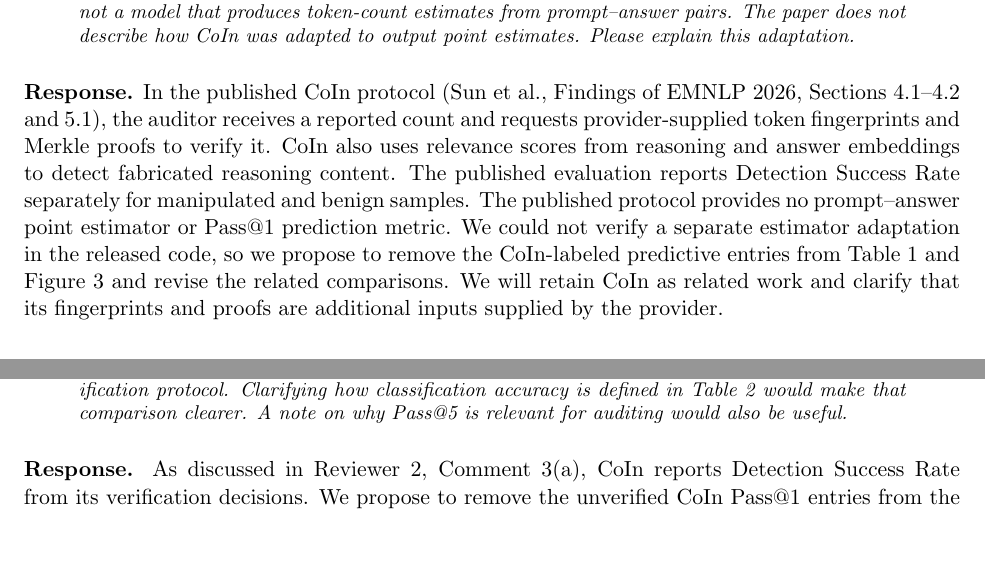
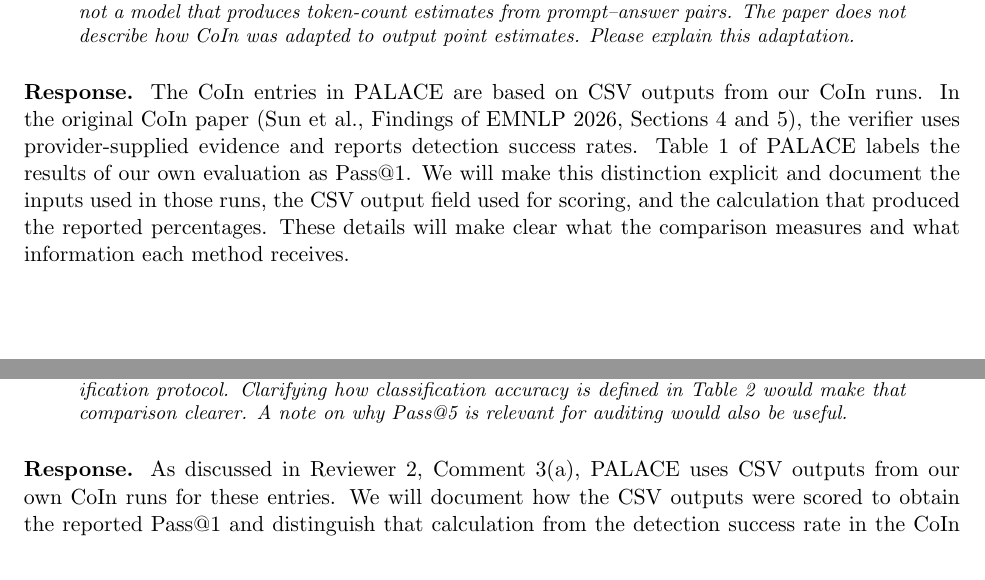
Before and after one commit to ziyaow1010/NPJAI-palace, a LaTeX document (response.tex): two parts of pages 3 and 5 of 7, joined at a grey line, cut so that both start at the same text, the shorter picture padded with empty space. Compiled offline with pdfLaTeX.

Commit message:
Correct provenance of PALACE CoIn baseline results

```diff
--- a/response.tex
+++ b/response.tex
@@ -62,7 +62,7 @@ This author claims PALACE to be able to detect \emph{subtle} misreporting, but f
 \begin{quote}\small\itshape
 CoIn is a cryptographic verification protocol based on hash trees and interactive auditor queries, not a model that produces token-count estimates from prompt--answer pairs. The paper does not describe how CoIn was adapted to output point estimates. Please explain this adaptation.
 \end{quote}
-\textbf{Response.} In the published CoIn protocol (Sun et al., Findings of EMNLP 2026, \href{https://aclanthology.org/2026.findings-emnlp.363/}{Sections~4.1--4.2 and 5.1}), the auditor receives a reported count and requests provider-supplied token fingerprints and Merkle proofs to verify it. CoIn also uses relevance scores from reasoning and answer embeddings to detect fabricated reasoning content. The published evaluation reports Detection Success Rate separately for manipulated and benign samples. The published protocol provides no prompt--answer point estimator or Pass@1 prediction metric. We could not verify a separate estimator adaptation in the released code, so we propose to remove the CoIn-labeled predictive entries from Table~1 and Figure~3 and revise the related comparisons. We will retain CoIn as related work and clarify that its fingerprints and proofs are additional inputs supplied by the provider.
+\textbf{Response.} The CoIn entries in PALACE are based on CSV outputs from our CoIn runs. In the original CoIn paper (Sun et al., Findings of EMNLP 2026, \href{https://aclanthology.org/2026.findings-emnlp.363/}{Sections~4 and 5}), the verifier uses provider-supplied evidence and reports detection success rates. Table~1 of PALACE labels the results of our own evaluation as Pass@1. We will make this distinction explicit and document the inputs used in those runs, the CSV output field used for scoring, and the calculation that produced the reported percentages. These details will make clear what the comparison measures and what information each method receives.
 
 \paragraph{3(b). Strength of the predictive baselines.}
 \begin{quote}\small\itshape
@@ -107,7 +107,7 @@ All traces come from DeepSeek-R1 models. Cross-model transfer experiments, or a
 \begin{quote}\small\itshape
 A sentence explaining how CoIn's Pass@1 was computed would help readers, as CoIn is a verification protocol. Clarifying how classification accuracy is defined in Table 2 would make that comparison clearer. A note on why Pass@5 is relevant for auditing would also be useful.
 \end{quote}
-\textbf{Response.} As discussed in Reviewer~2, Comment~3(a), CoIn reports Detection Success Rate from its verification decisions. We propose to remove the unverified CoIn Pass@1 entries from the predictive comparisons. We will verify the Table~2 scoring code and state the classification metric actually used. A correct bucket prediction and a regression prediction within tolerance follow different criteria, so we will qualify the comparison. Pass@5 measures whether sampling produces at least one accurate candidate when the true count is available to score all candidates. We will label it as a sampling diagnostic and base the audit decision on the greedy estimate.
+\textbf{Response.} As discussed in Reviewer~2, Comment~3(a), PALACE uses CSV outputs from our own CoIn runs for these entries. We will document how the CSV outputs were scored to obtain the reported Pass@1 and distinguish that calculation from the detection success rate in the CoIn paper. We will verify the Table~2 scoring code and state the classification metric actually used. A correct bucket prediction and a regression prediction within tolerance follow different criteria, so we will qualify the comparison. Pass@5 measures whether sampling produces at least one accurate candidate when the true count is available to score all candidates. We will label it as a sampling diagnostic and base the audit decision on the greedy estimate.
 
 \paragraph{7(a). Dataset splits, router accuracy, and run variance.}
 \begin{quote}\small\itshape Report dataset split sizes, router accuracy, and the variance across runs.\end{quote}
```
